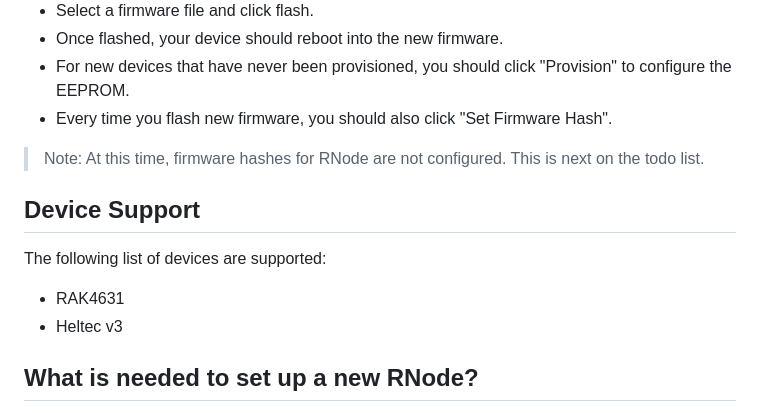
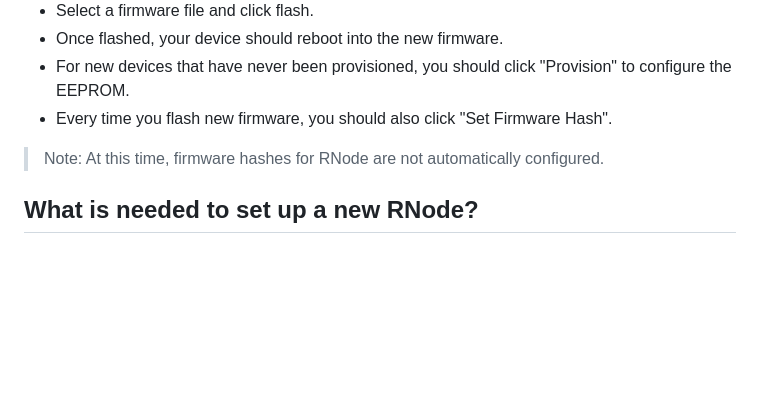
Before and after one commit to liamcottle/rnode-flasher, a Markdown page: README.md, the part around the change. Rendered like a GitHub page; blank space fills up the shorter version.

```diff
--- a/README.md
+++ b/README.md
@@ -34,14 +34,7 @@ There was an existing package called [pc-nrf-dfu-js](https://github.com/NordicSe
 - For new devices that have never been provisioned, you should click "Provision" to configure the EEPROM.
 - Every time you flash new firmware, you should also click "Set Firmware Hash".
 
-> Note: At this time, firmware hashes for RNode are not configured. This is next on the todo list.
-
-## Device Support
-
-The following list of devices are supported:
-
-- RAK4631
-- Heltec v3
+> Note: At this time, firmware hashes for RNode are not automatically configured.
 
 ## What is needed to set up a new RNode?
 
```
